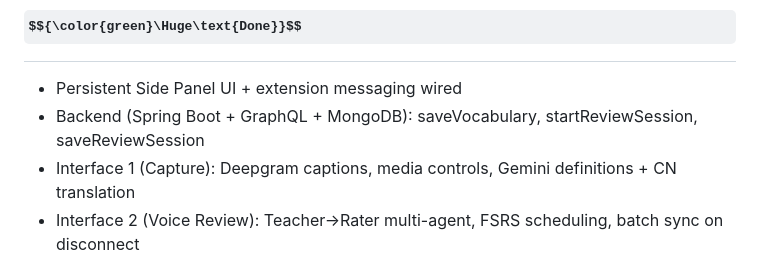
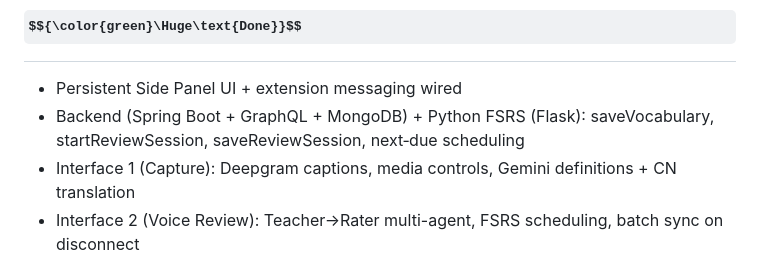
Before and after one commit to TylorChan/Vocabulary-Builder-App, a Markdown page: README.md, the part around one of its changes. GitHub-like rendering; some formulas as TeX source.

```diff
--- a/README.md
+++ b/README.md
@@ -98,6 +98,6 @@ openAI-realtime-agnet: https://github.com/openai/openai-realtime-agents
 ## $${\color{green}\Huge\text{Done}}$$
 
 - Persistent Side Panel UI + extension messaging wired
-- Backend (Spring Boot + GraphQL + MongoDB): saveVocabulary, startReviewSession, saveReviewSession
+- Backend (Spring Boot + GraphQL + MongoDB) + Python FSRS (Flask): saveVocabulary, startReviewSession, saveReviewSession, next‑due scheduling
 - Interface 1 (Capture): Deepgram captions, media controls, Gemini definitions + CN translation
 - Interface 2 (Voice Review): Teacher→Rater multi-agent, FSRS scheduling, batch sync on disconnect
```
Also changed, not shown: other parts of README.md (+1 -1 lines), README.zh-CN.md (+2 -2 lines).
